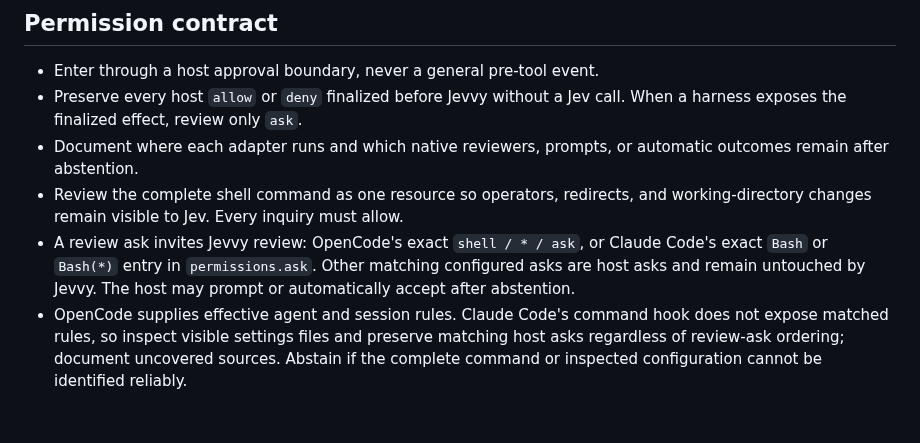
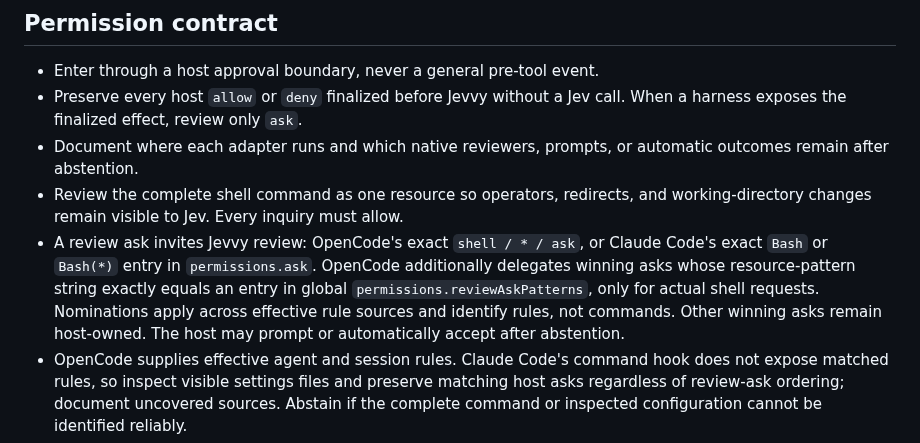
Before and after one commit to PanAchy/jevvy, a Markdown page: AGENTS.md, the part around the change. GitHub-like rendering; blank space fills up the shorter version.

```diff
--- a/AGENTS.md
+++ b/AGENTS.md
@@ -40,7 +40,7 @@ Providers and harnesses are independent dimensions inside the product. OpenRoute
 - Preserve every host `allow` or `deny` finalized before Jevvy without a Jev call. When a harness exposes the finalized effect, review only `ask`.
 - Document where each adapter runs and which native reviewers, prompts, or automatic outcomes remain after abstention.
 - Review the complete shell command as one resource so operators, redirects, and working-directory changes remain visible to Jev. Every inquiry must allow.
-- A review ask invites Jevvy review: OpenCode's exact `shell / * / ask`, or Claude Code's exact `Bash` or `Bash(*)` entry in `permissions.ask`. Other matching configured asks are host asks and remain untouched by Jevvy. The host may prompt or automatically accept after abstention.
+- A review ask invites Jevvy review: OpenCode's exact `shell / * / ask`, or Claude Code's exact `Bash` or `Bash(*)` entry in `permissions.ask`. OpenCode additionally delegates winning asks whose resource-pattern string exactly equals an entry in global `permissions.reviewAskPatterns`, only for actual shell requests. Nominations apply across effective rule sources and identify rules, not commands. Other winning asks remain host-owned. The host may prompt or automatically accept after abstention.
 - OpenCode supplies effective agent and session rules. Claude Code's command hook does not expose matched rules, so inspect visible settings files and preserve matching host asks regardless of review-ask ordering; document uncovered sources. Abstain if the complete command or inspected configuration cannot be identified reliably.
 - Map Jev allow to one-action host approval without creating a durable rule.
 - Map Jev ask, timeout, malformed output, missing credentials, and provider failure to abstention. Abstention leaves the host's remaining permission flow unchanged.
```
Also changed, not shown: .changeset/delegate-opencode-asks.md (added, +7 -0 lines), README.md (+3 -2 lines), guides/opencode-review-asks.md (added, +34 -0 lines), assets/jevvy-permission-flow-dark.png, assets/jevvy-permission-flow-light.png, 10 other files.
